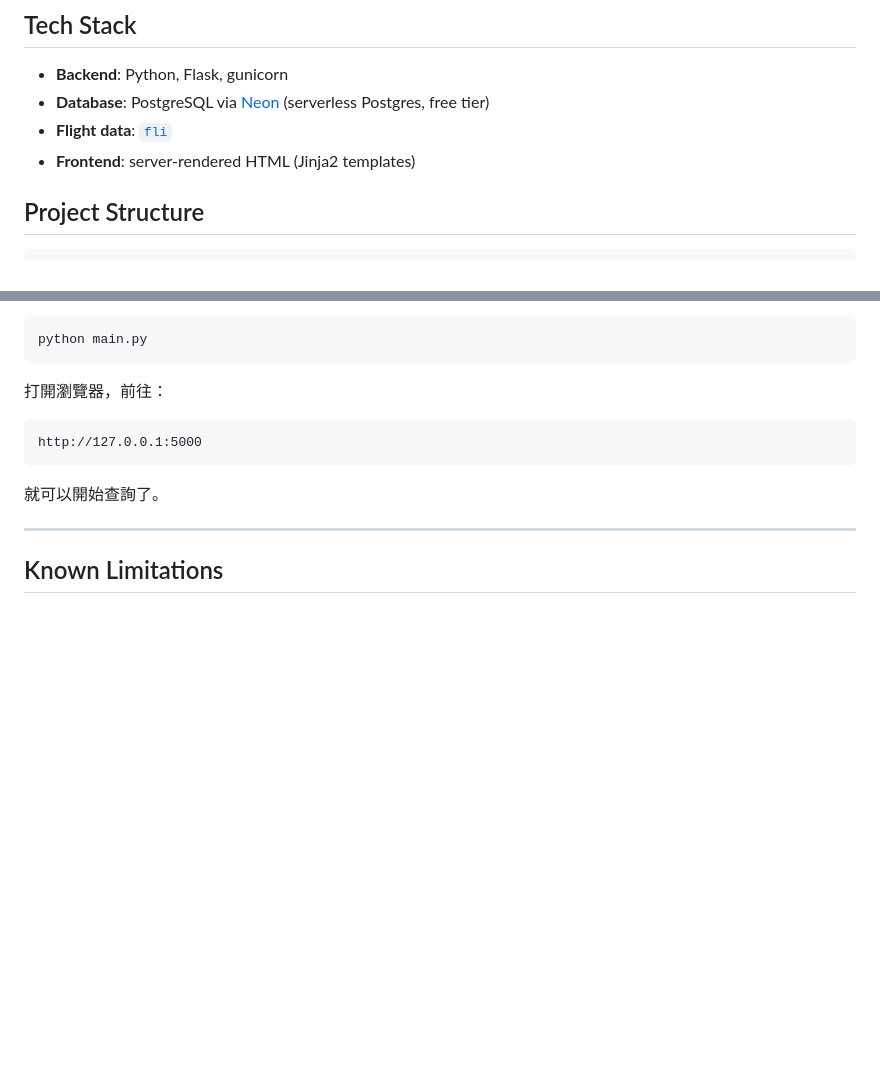
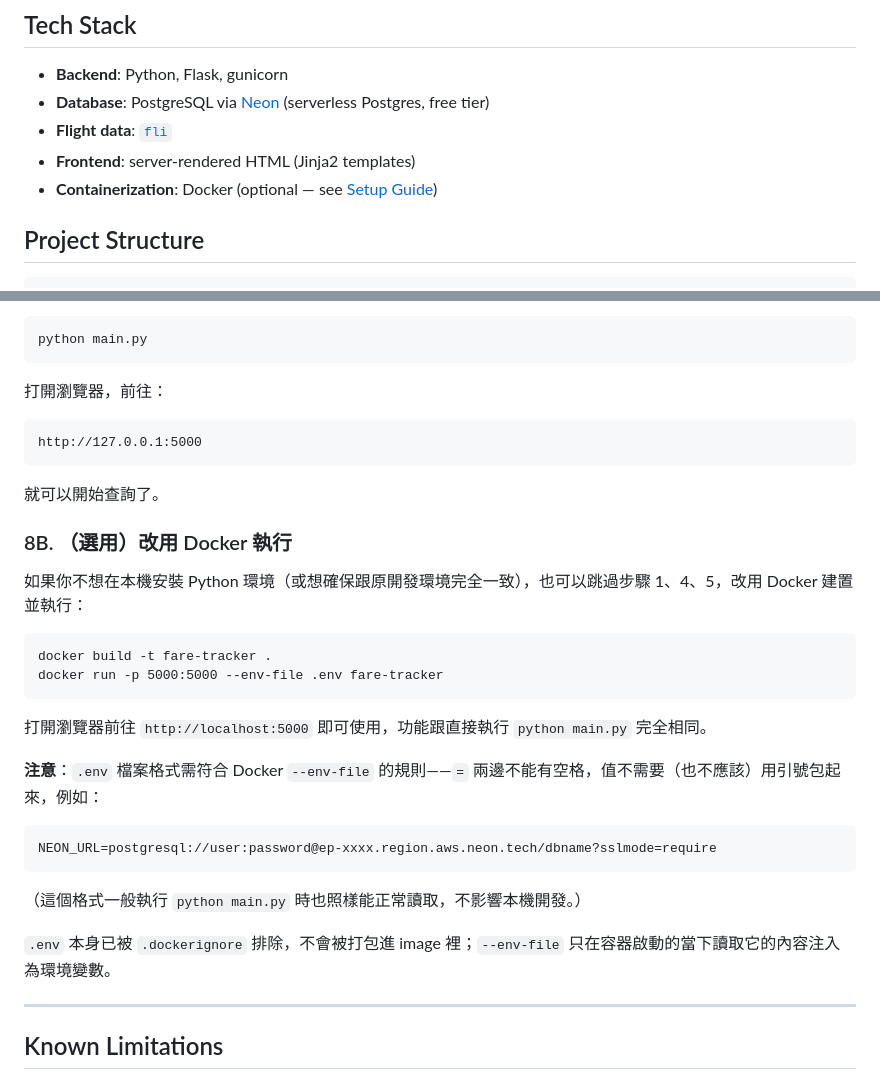
Before and after one commit to songhua-dev/fare-tracker, a Markdown page: README.md, 2 parts joined by grey strips. Rendered like a GitHub page; blank space fills up the shorter version.

Commit message:
renew readme

````diff
--- a/README.md
+++ b/README.md
@@ -37,6 +37,7 @@ This project uses [`fli`](https://pypi.org/project/flights/), an open-source, re
 - **Database**: PostgreSQL via [Neon](https://neon.tech) (serverless Postgres, free tier)
 - **Flight data**: [`fli`](https://pypi.org/project/flights/)
 - **Frontend**: server-rendered HTML (Jinja2 templates)
+- **Containerization**: Docker (optional — see [Setup Guide](#8-選用改用-docker-執行))
 
 ## Project Structure
 
@@ -167,6 +168,27 @@ http://127.0.0.1:5000
 
 就可以開始查詢了。
 
+### 8B. （選用）改用 Docker 執行
+
+如果你不想在本機安裝 Python 環境（或想確保跟原開發環境完全一致），也可以跳過步驟 1、4、5，改用 Docker 建置並執行：
+
+```
+docker build -t fare-tracker .
+docker run -p 5000:5000 --env-file .env fare-tracker
+```
+
+打開瀏覽器前往 `http://localhost:5000` 即可使用，功能跟直接執行 `python main.py` 完全相同。
+
+**注意**：`.env` 檔案格式需符合 Docker `--env-file` 的規則——`=` 兩邊不能有空格，值不需要（也不應該）用引號包起來，例如：
+
+```
+NEON_URL=postgresql://user:password@ep-xxxx.region.aws.neon.tech/dbname?sslmode=require
+```
+
+（這個格式一般執行 `python main.py` 時也照樣能正常讀取，不影響本機開發。）
+
+`.env` 本身已被 `.dockerignore` 排除，不會被打包進 image 裡；`--env-file` 只在容器啟動的當下讀取它的內容注入為環境變數。
+
 ---
 
 ## Known Limitations
````
